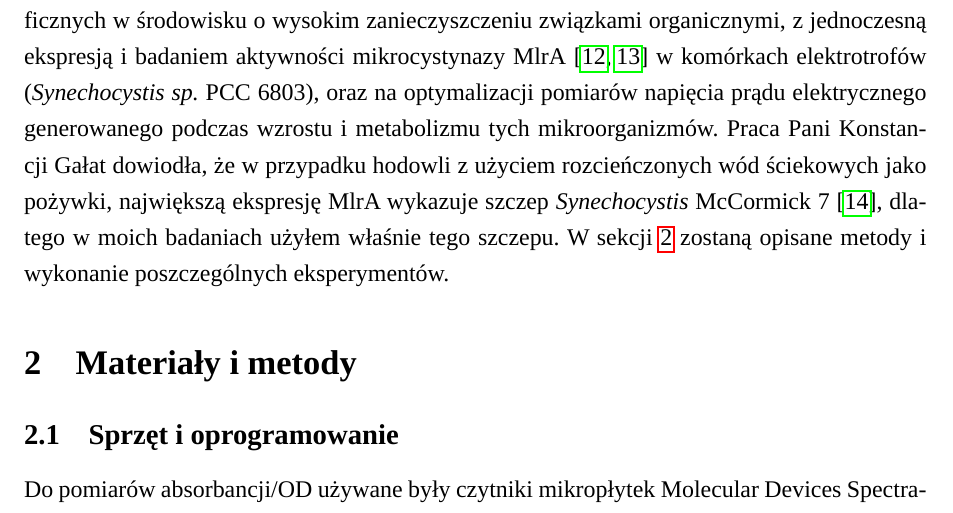
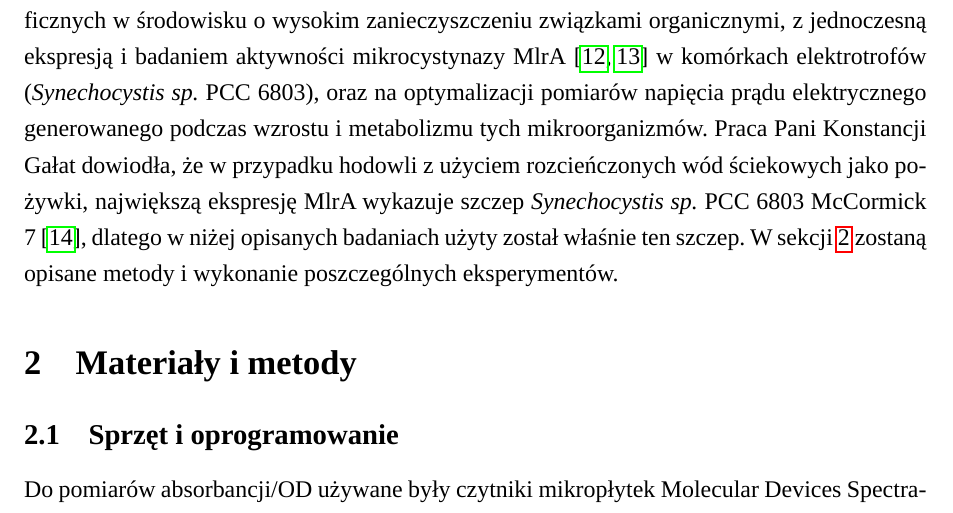
Before and after one commit to f1lem0n/biotech-bsc, a LaTeX paper (manuscript/main.tex, which reads manuscript/introduction.tex): part of page 6 of 9, cut so that both start at the same text. Compiled offline with LuaLaTeX; a missing font is replaced by an installed copy or a similar font.

Commit message:
intro update

```diff
--- a/manuscript/introduction.tex
+++ b/manuscript/introduction.tex
@@ -124,7 +124,7 @@ podczas wzrostu i metabolizmu tych mikroorganizmów.
 Praca Pani Konstancji Gałat dowiodła, że w przypadku
 hodowli z użyciem rozcieńczonych wód ściekowych jako pożywki,
 największą ekspresję MlrA wykazuje szczep
-\textit{Synechocystis} McCormick 7~\cite{Galat2022},
-dlatego w moich badaniach użyłem właśnie tego szczepu.
+\textit{Synechocystis sp.} PCC 6803 McCormick 7~\cite{Galat2022},
+dlatego w niżej opisanych badaniach użyty został właśnie ten szczep.
 W sekcji~\ref{sec:metody} zostaną opisane metody i wykonanie
 poszczególnych eksperymentów.
```
Also changed, not shown: manuscript/main.tex (+1 -2 lines), manuscript/methodology.tex (+0 -1 lines), manuscript/main.bbl, manuscript/main.pdf, 6 other files.
